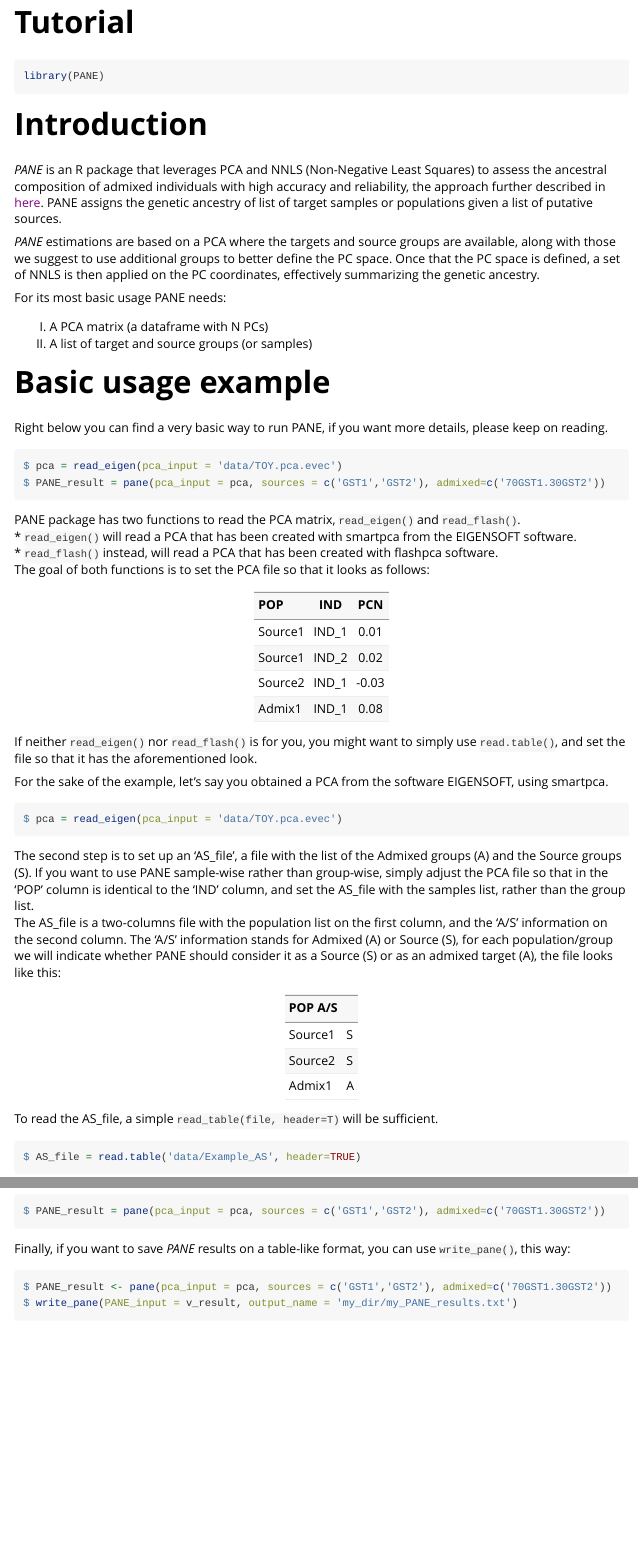
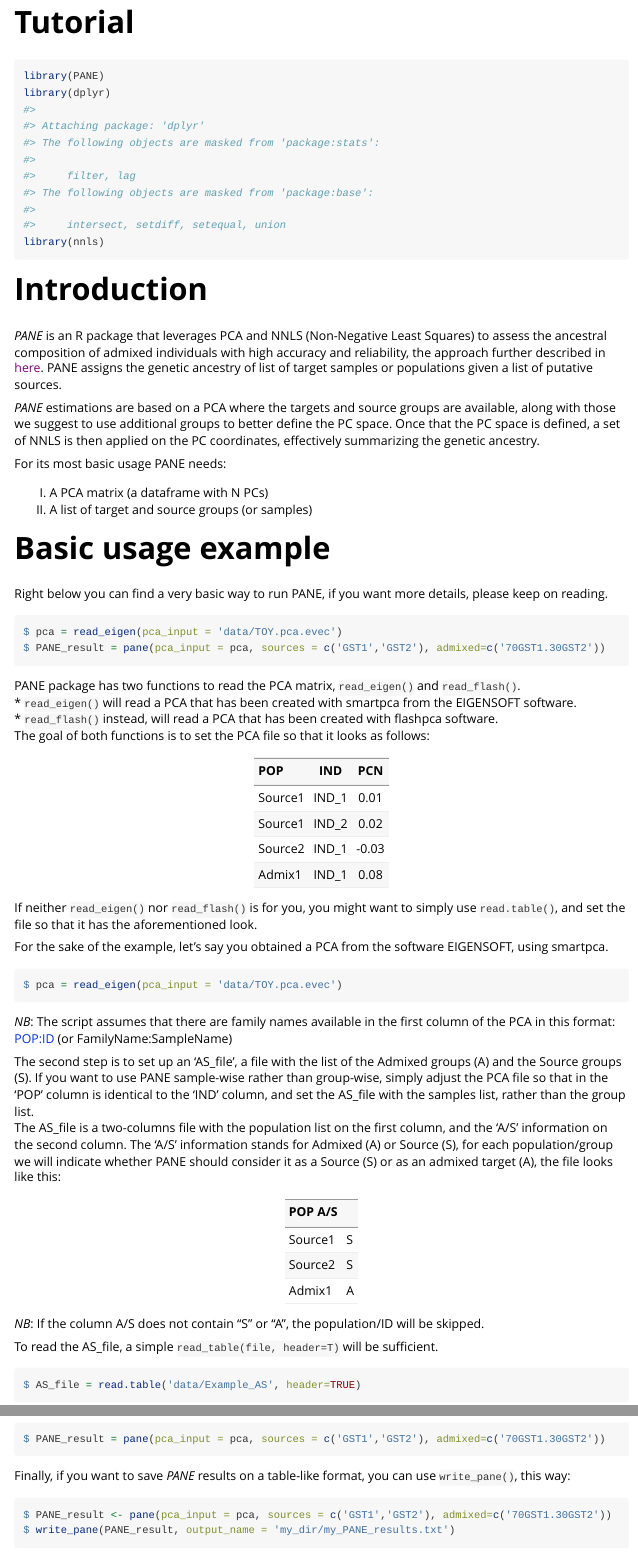
Before and after one commit to lm-ut/PANE, an R Markdown document (vignettes/Tutorial.Rmd): the page in a window 1100 px wide, from its top, and a second part further down, joined at a grey line. Rendered offline with R 4.5, knitr and Pandoc, with nearby package versions; long lines of code are wrapped.

Commit message:
Add files via upload

````diff
--- a/vignettes/Tutorial.Rmd
+++ b/vignettes/Tutorial.Rmd
@@ -17,6 +17,8 @@ knitr::opts_chunk$set(
 
 ```{r setup}
 library(PANE)
+library(dplyr)
+library(nnls)
 ```
 
 Introduction
@@ -63,6 +65,8 @@ For the sake of the example, let's say you obtained a PCA from the software EIGE
 $ pca = read_eigen(pca_input = 'data/TOY.pca.evec')
 ```
 
+*NB*: The script assumes that there are family names available in the first column of the PCA in this format: POP:ID (or FamilyName:SampleName)
+
 The second step is to set up an 'AS_file', a file with the list of the Admixed groups (A) and the Source groups (S). If you want to use PANE sample-wise rather than group-wise, simply adjust the PCA file so that in the 'POP' column is identical to the 'IND' column, and set the AS_file with the samples list, rather than the group list.
 The AS_file is a two-columns file with the population list on the first column, and the 'A/S' information on the second column. The 'A/S' information stands for Admixed (A) or Source (S), for each population/group we will indicate whether PANE should consider it as a Source (S) or as an admixed target (A), the file looks like this:
 
@@ -71,6 +75,8 @@ POP A/S
 Source1 S
 Source2 S
 Admix1  A
+
+*NB*: If the column A/S does not contain "S" or "A", the population/ID will be skipped.
 
 To read the AS_file, a simple ```read_table(file, header=T)``` will be sufficient.
 
@@ -96,7 +102,7 @@ Finally, if you want to save *PANE* results on a table-like format, you can use
 
 ```{r, eval=FALSE}
 $ PANE_result <- pane(pca_input = pca, sources = c('GST1','GST2'), admixed=c('70GST1.30GST2'))
-$ write_pane(PANE_input = v_result, output_name = 'my_dir/my_PANE_results.txt')
+$ write_pane(PANE_result, output_name = 'my_dir/my_PANE_results.txt')
 ```
 
 Plotting
````
